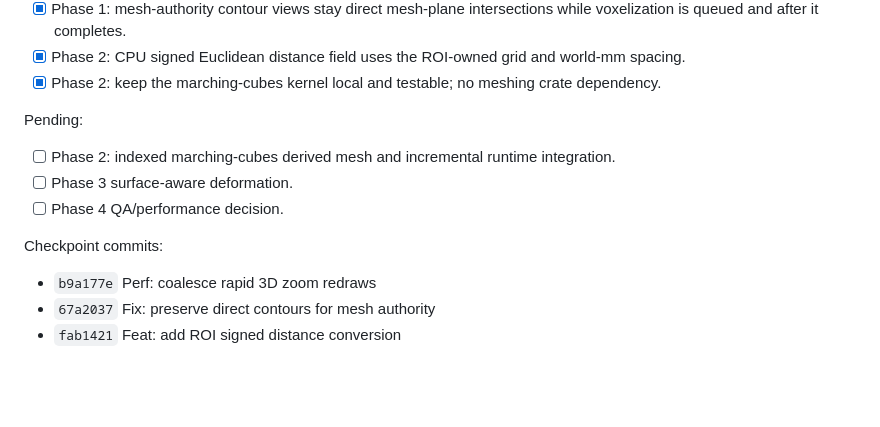
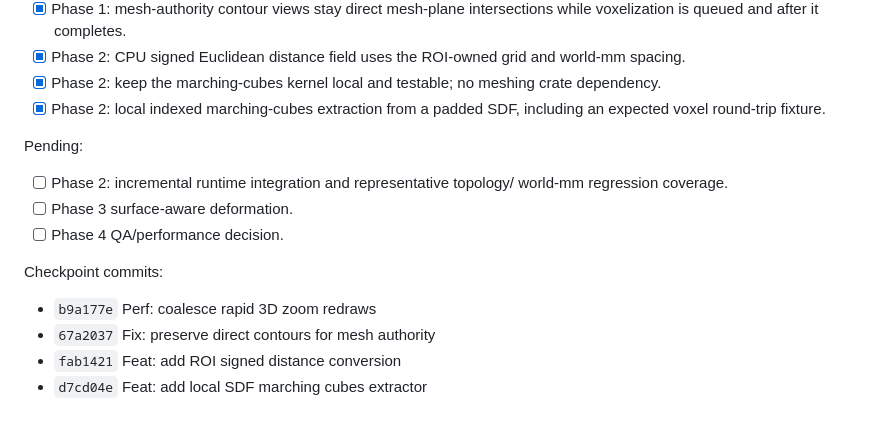
Before and after one commit to nieag/rusty-med-view, a Markdown page: docs/mesh-authority-and-meshing-plan.md, the part around the change. GitHub-like rendering; blank space fills up the shorter version.

Commit message:
Docs: record local marching cubes core

```diff
--- a/docs/mesh-authority-and-meshing-plan.md
+++ b/docs/mesh-authority-and-meshing-plan.md
@@ -104,11 +104,13 @@ Completed:
   world-mm spacing.
 - [x] Phase 2: keep the marching-cubes kernel local and testable; no meshing
   crate dependency.
+- [x] Phase 2: local indexed marching-cubes extraction from a padded SDF,
+  including an expected voxel round-trip fixture.
 
 Pending:
 
-- [ ] Phase 2: indexed marching-cubes derived mesh and incremental runtime
-  integration.
+- [ ] Phase 2: incremental runtime integration and representative topology/
+  world-mm regression coverage.
 - [ ] Phase 3 surface-aware deformation.
 - [ ] Phase 4 QA/performance decision.
 
@@ -117,3 +119,4 @@ Checkpoint commits:
 - `b9a177e` Perf: coalesce rapid 3D zoom redraws
 - `67a2037` Fix: preserve direct contours for mesh authority
 - `fab1421` Feat: add ROI signed distance conversion
+- `d7cd04e` Feat: add local SDF marching cubes extractor
```
